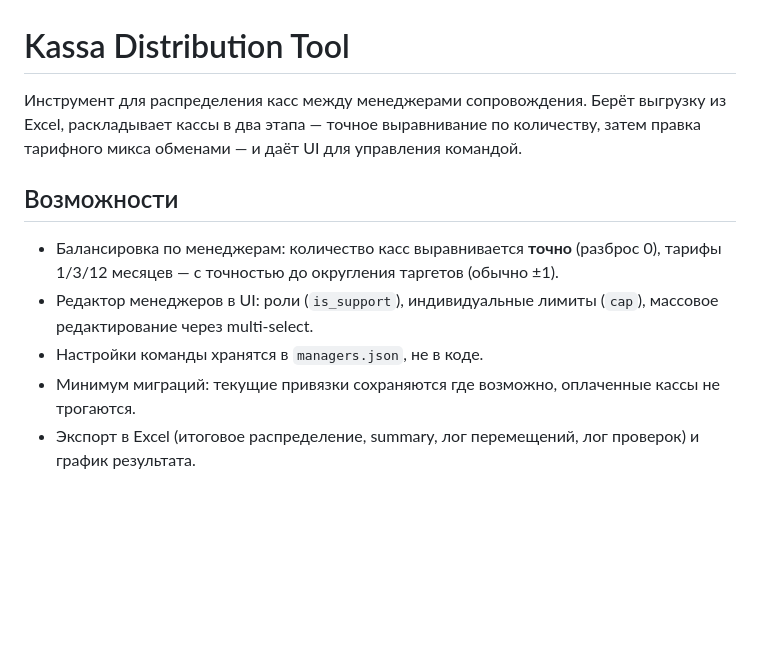
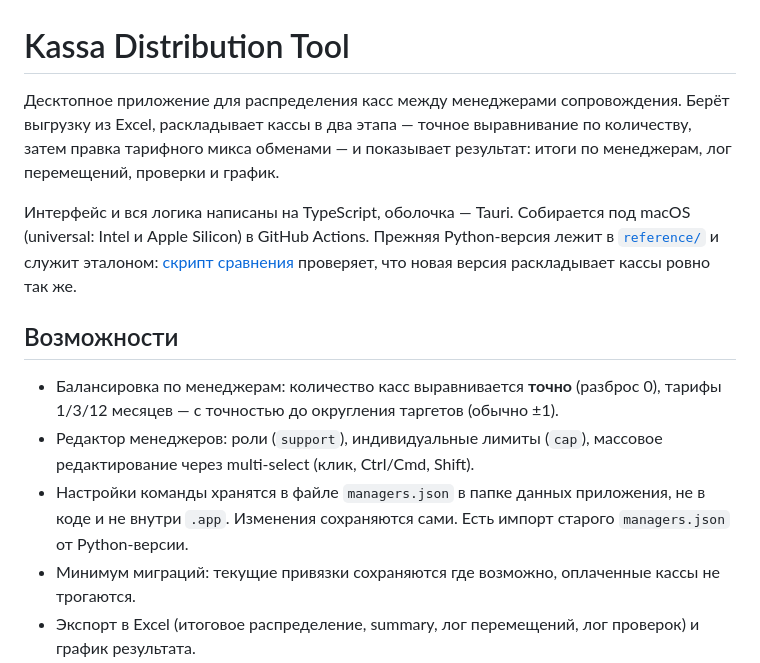
Before and after one commit to ilodezis/kassa_distributor, a Markdown page: README.md, the part around one of its changes. Drawn GitHub-style; blank space fills up the shorter version.

```diff
--- a/README.md
+++ b/README.md
@@ -1,12 +1,14 @@
 # Kassa Distribution Tool
 
-Инструмент для распределения касс между менеджерами сопровождения. Берёт выгрузку из Excel, раскладывает кассы в два этапа — точное выравнивание по количеству, затем правка тарифного микса обменами — и даёт UI для управления командой.
+Десктопное приложение для распределения касс между менеджерами сопровождения. Берёт выгрузку из Excel, раскладывает кассы в два этапа — точное выравнивание по количеству, затем правка тарифного микса обменами — и показывает результат: итоги по менеджерам, лог перемещений, проверки и график.
+
+Интерфейс и вся логика написаны на TypeScript, оболочка — Tauri. Собирается под macOS (universal: Intel и Apple Silicon) в GitHub Actions. Прежняя Python-версия лежит в [`reference/`](reference) и служит эталоном: [скрипт сравнения](#сверка-с-python-эталоном) проверяет, что новая версия раскладывает кассы ровно так же.
 
 ## Возможности
 
 - Балансировка по менеджерам: количество касс выравнивается **точно** (разброс 0), тарифы 1/3/12 месяцев — с точностью до округления таргетов (обычно ±1).
-- Редактор менеджеров в UI: роли (`is_support`), индивидуальные лимиты (`cap`), массовое редактирование через multi-select.
-- Настройки команды хранятся в `managers.json`, не в коде.
+- Редактор менеджеров: роли (`support`), индивидуальные лимиты (`cap`), массовое редактирование через multi-select (клик, Ctrl/Cmd, Shift).
+- Настройки команды хранятся в файле `managers.json` в папке данных приложения, не в коде и не внутри `.app`. Изменения сохраняются сами. Есть импорт старого `managers.json` от Python-версии.
 - Минимум миграций: текущие привязки сохраняются где возможно, оплаченные кассы не трогаются.
 - Экспорт в Excel (итоговое распределение, summary, лог перемещений, лог проверок) и график результата.
 
```
Also changed, not shown: other parts of README.md (+66 -27 lines).
